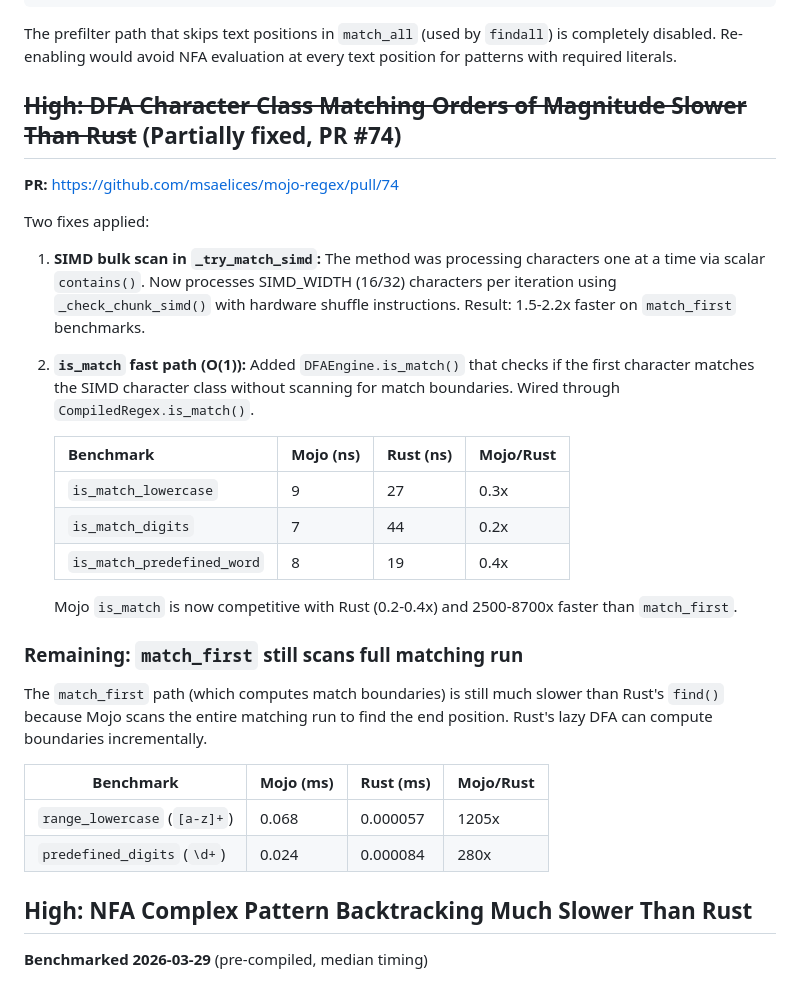
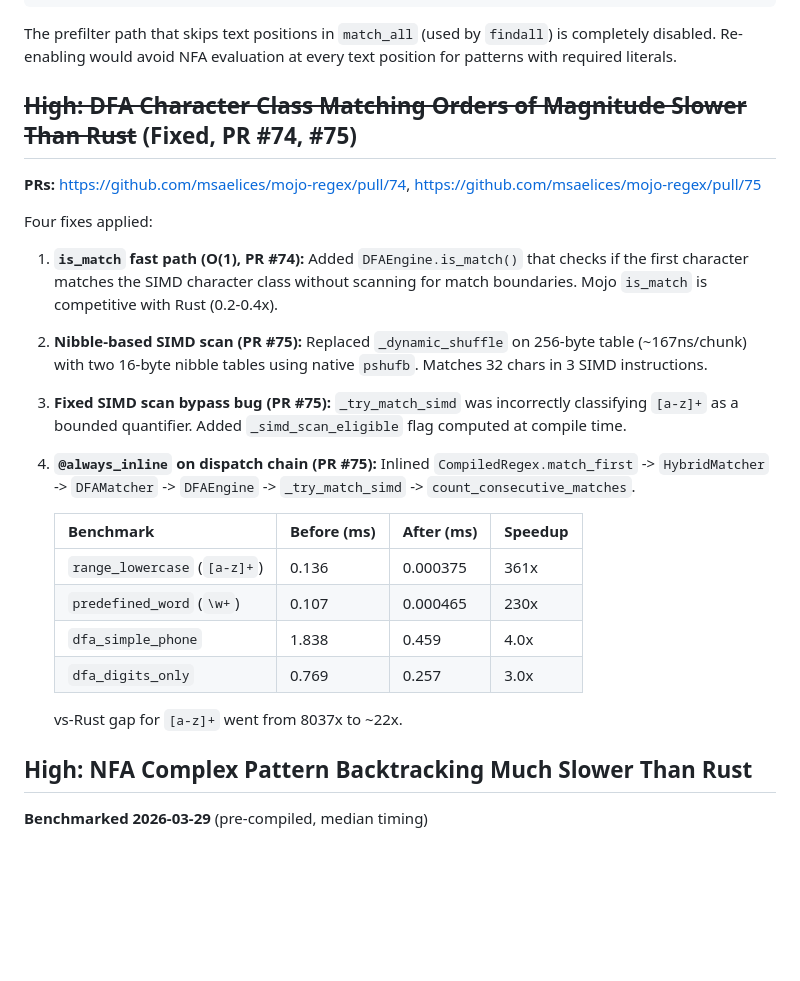
Before and after one commit to msaelices/mojo-regex, a Markdown page: docs/optimization-opportunities.md, the part around the change. Rendered like a GitHub page; blank space fills up the shorter version.

Commit message:
Update optimization doc: mark DFA character class as fixed (PR #74, #75)

```diff
--- a/docs/optimization-opportunities.md
+++ b/docs/optimization-opportunities.md
@@ -279,40 +279,37 @@ The prefilter path that skips text positions in `match_all` (used by `findall`)
 is completely disabled. Re-enabling would avoid NFA evaluation at every text
 position for patterns with required literals.
 
-## ~~High: DFA Character Class Matching Orders of Magnitude Slower Than Rust~~ (Partially fixed, PR #74)
+## ~~High: DFA Character Class Matching Orders of Magnitude Slower Than Rust~~ (Fixed, PR #74, #75)
 
-**PR:** https://github.com/msaelices/mojo-regex/pull/74
+**PRs:** https://github.com/msaelices/mojo-regex/pull/74, https://github.com/msaelices/mojo-regex/pull/75
 
-Two fixes applied:
+Four fixes applied:
 
-1. **SIMD bulk scan in `_try_match_simd`:** The method was processing characters
-   one at a time via scalar `contains()`. Now processes SIMD_WIDTH (16/32)
-   characters per iteration using `_check_chunk_simd()` with hardware shuffle
-   instructions. Result: 1.5-2.2x faster on `match_first` benchmarks.
+1. **`is_match` fast path (O(1), PR #74):** Added `DFAEngine.is_match()` that
+   checks if the first character matches the SIMD character class without
+   scanning for match boundaries. Mojo `is_match` is competitive with Rust
+   (0.2-0.4x).
 
-2. **`is_match` fast path (O(1)):** Added `DFAEngine.is_match()` that checks if
-   the first character matches the SIMD character class without scanning for
-   match boundaries. Wired through `CompiledRegex.is_match()`.
+2. **Nibble-based SIMD scan (PR #75):** Replaced `_dynamic_shuffle` on
+   256-byte table (~167ns/chunk) with two 16-byte nibble tables using native
+   `pshufb`. Matches 32 chars in 3 SIMD instructions.
 
-   | Benchmark | Mojo (ns) | Rust (ns) | Mojo/Rust |
-   |-----------|----------|----------|-----------|
-   | `is_match_lowercase` | 9 | 27 | 0.3x |
-   | `is_match_digits` | 7 | 44 | 0.2x |
-   | `is_match_predefined_word` | 8 | 19 | 0.4x |
+3. **Fixed SIMD scan bypass bug (PR #75):** `_try_match_simd` was incorrectly
+   classifying `[a-z]+` as a bounded quantifier. Added `_simd_scan_eligible`
+   flag computed at compile time.
 
-   Mojo `is_match` is now competitive with Rust (0.2-0.4x) and 2500-8700x
-   faster than `match_first`.
+4. **`@always_inline` on dispatch chain (PR #75):** Inlined
+   `CompiledRegex.match_first` -> `HybridMatcher` -> `DFAMatcher` ->
+   `DFAEngine` -> `_try_match_simd` -> `count_consecutive_matches`.
 
-### Remaining: `match_first` still scans full matching run
+   | Benchmark | Before (ms) | After (ms) | Speedup |
+   |-----------|------------|-----------|---------|
+   | `range_lowercase` (`[a-z]+`) | 0.136 | 0.000375 | 361x |
+   | `predefined_word` (`\w+`) | 0.107 | 0.000465 | 230x |
+   | `dfa_simple_phone` | 1.838 | 0.459 | 4.0x |
+   | `dfa_digits_only` | 0.769 | 0.257 | 3.0x |
 
-The `match_first` path (which computes match boundaries) is still much slower
-than Rust's `find()` because Mojo scans the entire matching run to find the
-end position. Rust's lazy DFA can compute boundaries incrementally.
-
-| Benchmark | Mojo (ms) | Rust (ms) | Mojo/Rust |
-|-----------|----------|----------|-----------|
-| `range_lowercase` (`[a-z]+`) | 0.068 | 0.000057 | 1205x |
-| `predefined_digits` (`\d+`) | 0.024 | 0.000084 | 280x |
+   vs-Rust gap for `[a-z]+` went from 8037x to ~22x.
 
 ## High: NFA Complex Pattern Backtracking Much Slower Than Rust
 
```
